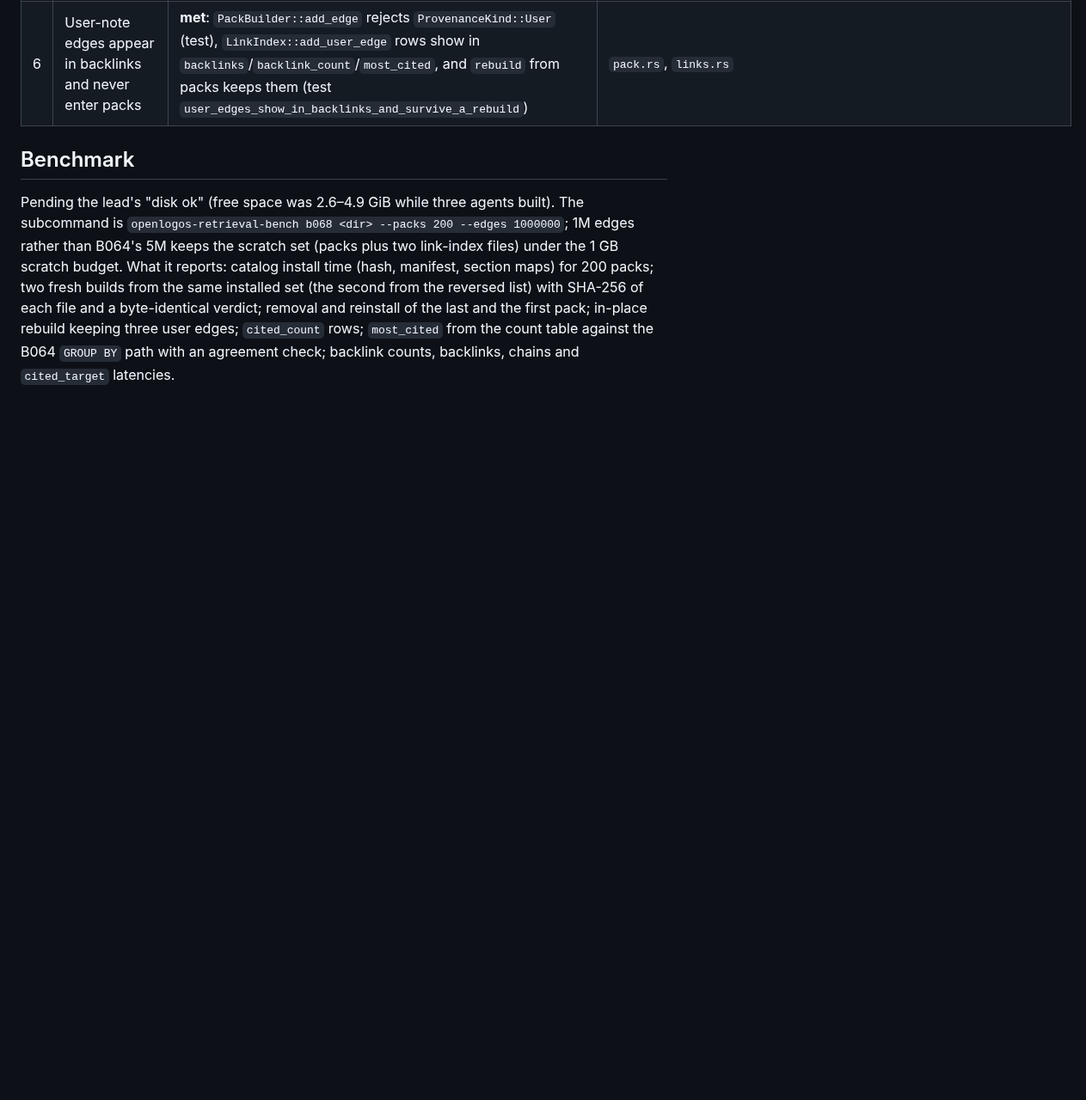
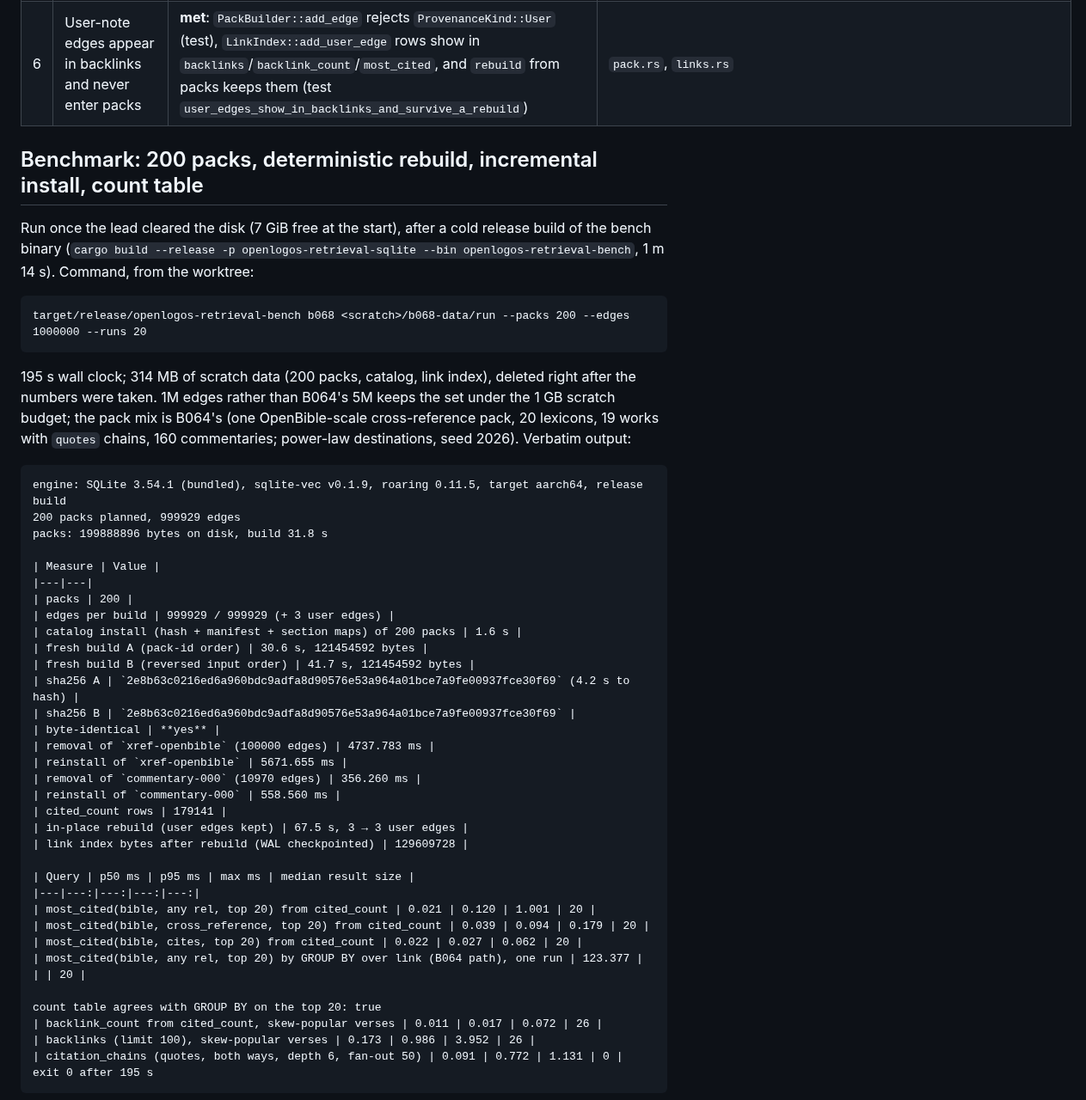
Before and after one commit to motleydev/openlogos, a Markdown page: docs/evidence/B068.md, the part around one of its changes. Shown at 86% size. Rendered like a GitHub page; blank space fills up the shorter version.

Commit message:
B068: evidence numbers from the 200-pack run
Byte-identical fresh builds from the same installed set (same SHA-256 and
size from forward and reversed pack lists), incremental install and removal
times, cited_count against the GROUP BY path, chains and backlink latencies.

Co-Authored-By: Claude Fable 5.1 <noreply@anthropic.com>
Claude-Session: https://claude.ai/code/session_01PSjqcsLRcrsvGQzbzBAjnV

````diff
--- a/docs/evidence/B068.md
+++ b/docs/evidence/B068.md
@@ -50,14 +50,56 @@ directory and is deleted after the run.
 | 5 | Quotation-chain traversal with depth limits, cycle detection, deduplication, per-hop provenance and review state; an unstated hop stops the chain with "basis not documented" | **met**: `citation_chains` (depth 1–6, fan-out, node cap, visited set, one chain per node) with `ChainHop { provenance, method, source_work, review_state }` and `ChainStop::BasisNotDocumented { edge }` (`message()` = "basis not documented"); model-similarity, empty-method and proposed/rejected/retracted edges are unstated | `crates/retrieval/src/chains.rs`, `links.rs` test `chains_carry_provenance_and_stop_where_the_basis_is_not_documented` |
 | 6 | User-note edges appear in backlinks and never enter packs | **met**: `PackBuilder::add_edge` rejects `ProvenanceKind::User` (test), `LinkIndex::add_user_edge` rows show in `backlinks`/`backlink_count`/`most_cited`, and `rebuild` from packs keeps them (test `user_edges_show_in_backlinks_and_survive_a_rebuild`) | `pack.rs`, `links.rs` |
 
-## Benchmark
+## Benchmark: 200 packs, deterministic rebuild, incremental install, count table
 
-Pending the lead's "disk ok" (free space was 2.6–4.9 GiB while three agents built). The
-subcommand is `openlogos-retrieval-bench b068 <dir> --packs 200 --edges 1000000`; 1M edges
-rather than B064's 5M keeps the scratch set (packs plus two link-index files) under the 1 GB
-scratch budget. What it reports: catalog install time (hash, manifest, section maps) for 200
-packs; two fresh builds from the same installed set (the second from the reversed list) with
-SHA-256 of each file and a byte-identical verdict; removal and reinstall of the last and the
-first pack; in-place rebuild keeping three user edges; `cited_count` rows; `most_cited` from
-the count table against the B064 `GROUP BY` path with an agreement check; backlink counts,
-backlinks, chains and `cited_target` latencies.
+Run once the lead cleared the disk (7 GiB free at the start), after a cold release build of
+the bench binary (`cargo build --release -p openlogos-retrieval-sqlite --bin
+openlogos-retrieval-bench`, 1 m 14 s). Command, from the worktree:
+
+```text
+target/release/openlogos-retrieval-bench b068 <scratch>/b068-data/run --packs 200 --edges 1000000 --runs 20
+```
+
+195 s wall clock; 314 MB of scratch data (200 packs, catalog, link index), deleted right
+after the numbers were taken. 1M edges rather than B064's 5M keeps the set under the 1 GB
+scratch budget; the pack mix is B064's (one OpenBible-scale cross-reference pack, 20
+lexicons, 19 works with `quotes` chains, 160 commentaries; power-law destinations, seed
+2026). Verbatim output:
+
+```text
+engine: SQLite 3.54.1 (bundled), sqlite-vec v0.1.9, roaring 0.11.5, target aarch64, release build
+200 packs planned, 999929 edges
+packs: 199888896 bytes on disk, build 31.8 s
+
+| Measure | Value |
+|---|---|
+| packs | 200 |
+| edges per build | 999929 / 999929 (+ 3 user edges) |
+| catalog install (hash + manifest + section maps) of 200 packs | 1.6 s |
+| fresh build A (pack-id order) | 30.6 s, 121454592 bytes |
+| fresh build B (reversed input order) | 41.7 s, 121454592 bytes |
+| sha256 A | `2e8b63c0216ed6a960bdc9adfa8d90576e53a964a01bce7a9fe00937fce30f69` (4.2 s to hash) |
+| sha256 B | `2e8b63c0216ed6a960bdc9adfa8d90576e53a964a01bce7a9fe00937fce30f69` |
+| byte-identical | **yes** |
+| removal of `xref-openbible` (100000 edges) | 4737.783 ms |
+| reinstall of `xref-openbible` | 5671.655 ms |
+| removal of `commentary-000` (10970 edges) | 356.260 ms |
+| reinstall of `commentary-000` | 558.560 ms |
+| cited_count rows | 179141 |
+| in-place rebuild (user edges kept) | 67.5 s, 3 → 3 user edges |
+| link index bytes after rebuild (WAL checkpointed) | 129609728 |
+
+| Query | p50 ms | p95 ms | max ms | median result size |
+|---|---:|---:|---:|---:|
+| most_cited(bible, any rel, top 20) from cited_count | 0.021 | 0.120 | 1.001 | 20 |
+| most_cited(bible, cross_reference, top 20) from cited_count | 0.039 | 0.094 | 0.179 | 20 |
+| most_cited(bible, cites, top 20) from cited_count | 0.022 | 0.027 | 0.062 | 20 |
+| most_cited(bible, any rel, top 20) by GROUP BY over link (B064 path), one run | 123.377 | | | 20 |
+
+count table agrees with GROUP BY on the top 20: true
+| backlink_count from cited_count, skew-popular verses | 0.011 | 0.017 | 0.072 | 26 |
+| backlinks (limit 100), skew-popular verses | 0.173 | 0.986 | 3.952 | 26 |
+| citation_chains (quotes, both ways, depth 6, fan-out 50) | 0.091 | 0.772 | 1.131 | 0 |
+exit 0 after 195 s
+```
+
````
Also changed, not shown: other parts of docs/evidence/B068.md (+30 -1 lines).
